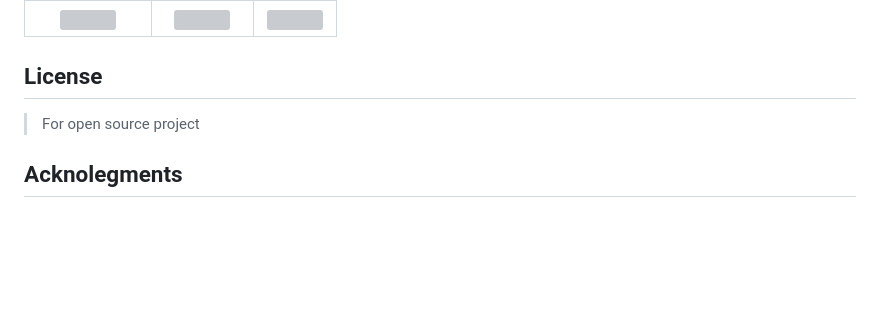
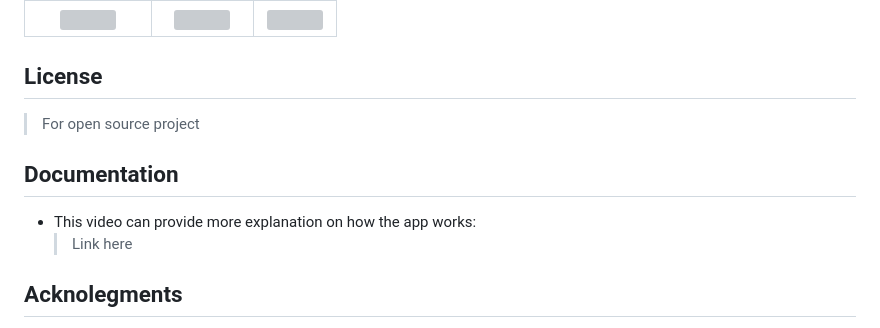
Before and after one commit to Ikramabdillah/final_project, a Markdown page: README.md, the part around the change. Drawn GitHub-style; blank space fills up the shorter version; grey boxes are pictures that could not be loaded.

```diff
--- a/README.md
+++ b/README.md
@@ -137,6 +137,10 @@ Students who earn a satisfactory score on 9 problem sets (i.e., programming assi
 ## License
 > For open source project
 
+## Documentation
+- This video can provide more explanation on how the app works:
+  > Link here
+
 ## Acknolegments
 - Kementerian Pendidikan, Kebudayaan, Riset dan Teknologi
 - Direktorat Jendral Guru dan Tenaga Kependidikan
```
